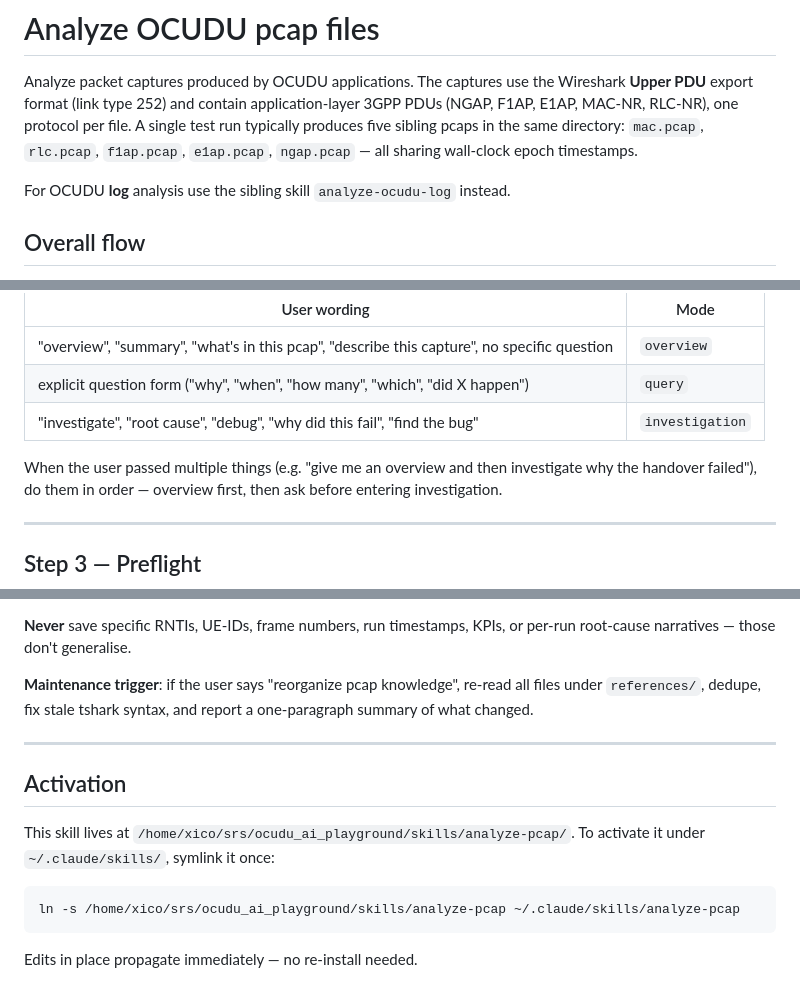
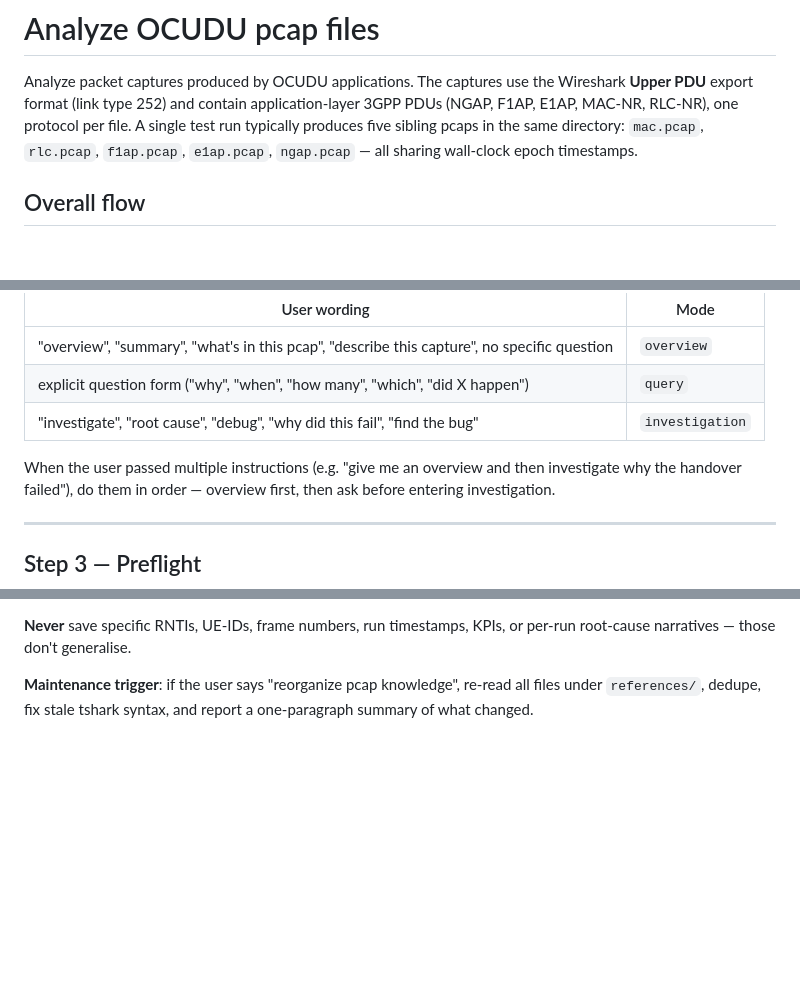
Before and after one commit to ocudu/ocudu_ai_playground, a Markdown page: skills/analyze-pcap/SKILL.md, 3 parts joined by grey strips. Rendered like a GitHub page; blank space fills up the shorter version.

Commit message:
Minor edits in the pcap analysis skill SKILL.md file
Signed-off-by: Francisco Paisana <francisco.paisana@srs.io>

````diff
--- a/skills/analyze-pcap/SKILL.md
+++ b/skills/analyze-pcap/SKILL.md
@@ -28,8 +28,6 @@ application-layer 3GPP PDUs (NGAP, F1AP, E1AP, MAC-NR, RLC-NR), one protocol
 per file. A single test run typically produces five sibling pcaps in the same
 directory: `mac.pcap`, `rlc.pcap`, `f1ap.pcap`, `e1ap.pcap`, `ngap.pcap` — all
 sharing wall-clock epoch timestamps.
-
-For OCUDU **log** analysis use the sibling skill `analyze-ocudu-log` instead.
 
 ## Overall flow
 
@@ -76,7 +74,7 @@ ask via `AskUserQuestion` with the three modes as options.
 | explicit question form ("why", "when", "how many", "which", "did X happen") | `query` |
 | "investigate", "root cause", "debug", "why did this fail", "find the bug" | `investigation` |
 
-When the user passed multiple things (e.g. "give me an overview and then
+When the user passed multiple  instructions (e.g. "give me an overview and then
 investigate why the handover failed"), do them in order — overview first,
 then ask before entering investigation.
 
@@ -169,16 +167,3 @@ per-run root-cause narratives — those don't generalise.
 **Maintenance trigger**: if the user says "reorganize pcap knowledge", re-read
 all files under `references/`, dedupe, fix stale tshark syntax, and report a
 one-paragraph summary of what changed.
-
----
-
-## Activation
-
-This skill lives at `/home/xico/srs/ocudu_ai_playground/skills/analyze-pcap/`.
-To activate it under `~/.claude/skills/`, symlink it once:
-
-```bash
-ln -s /home/xico/srs/ocudu_ai_playground/skills/analyze-pcap ~/.claude/skills/analyze-pcap
-```
-
-Edits in place propagate immediately — no re-install needed.
````
